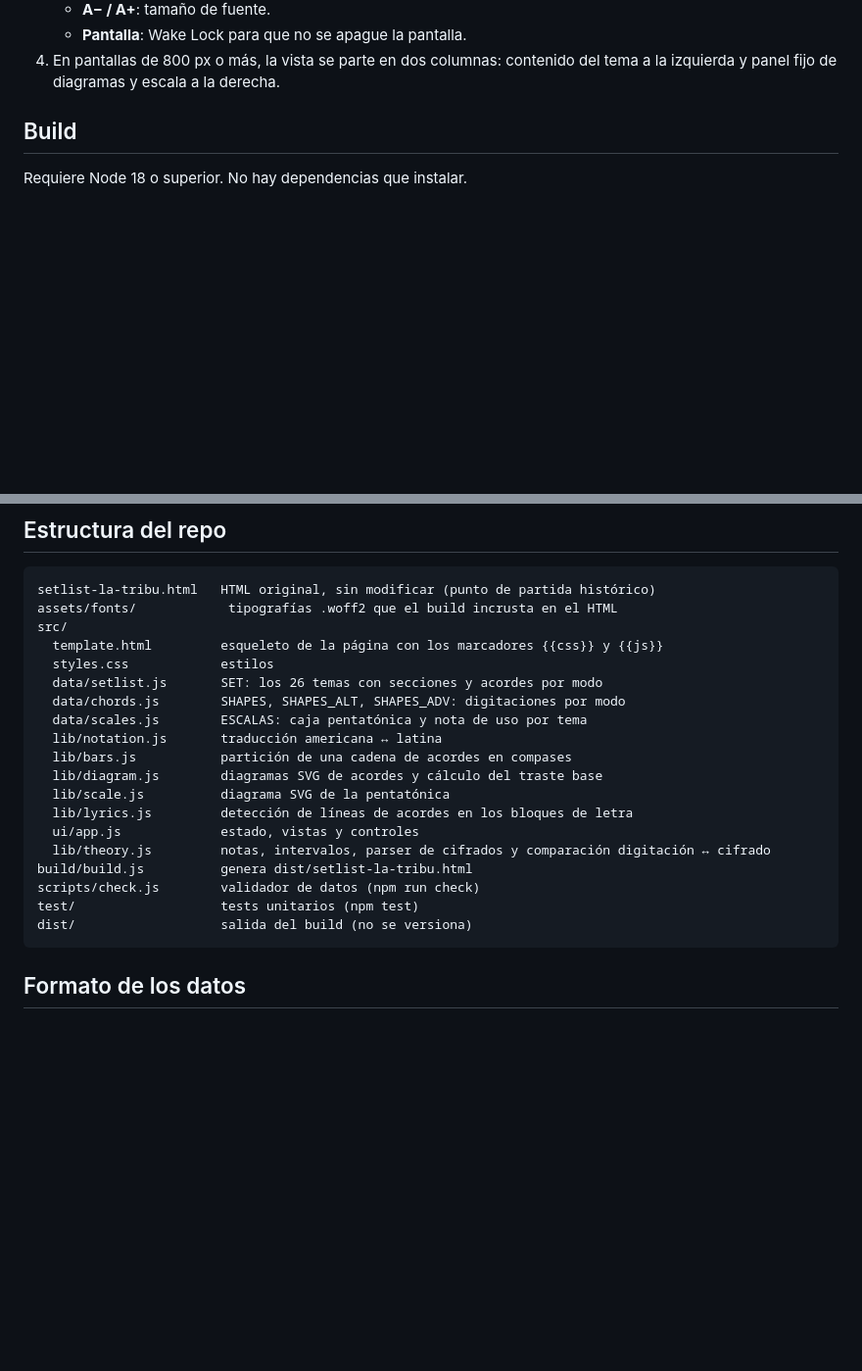
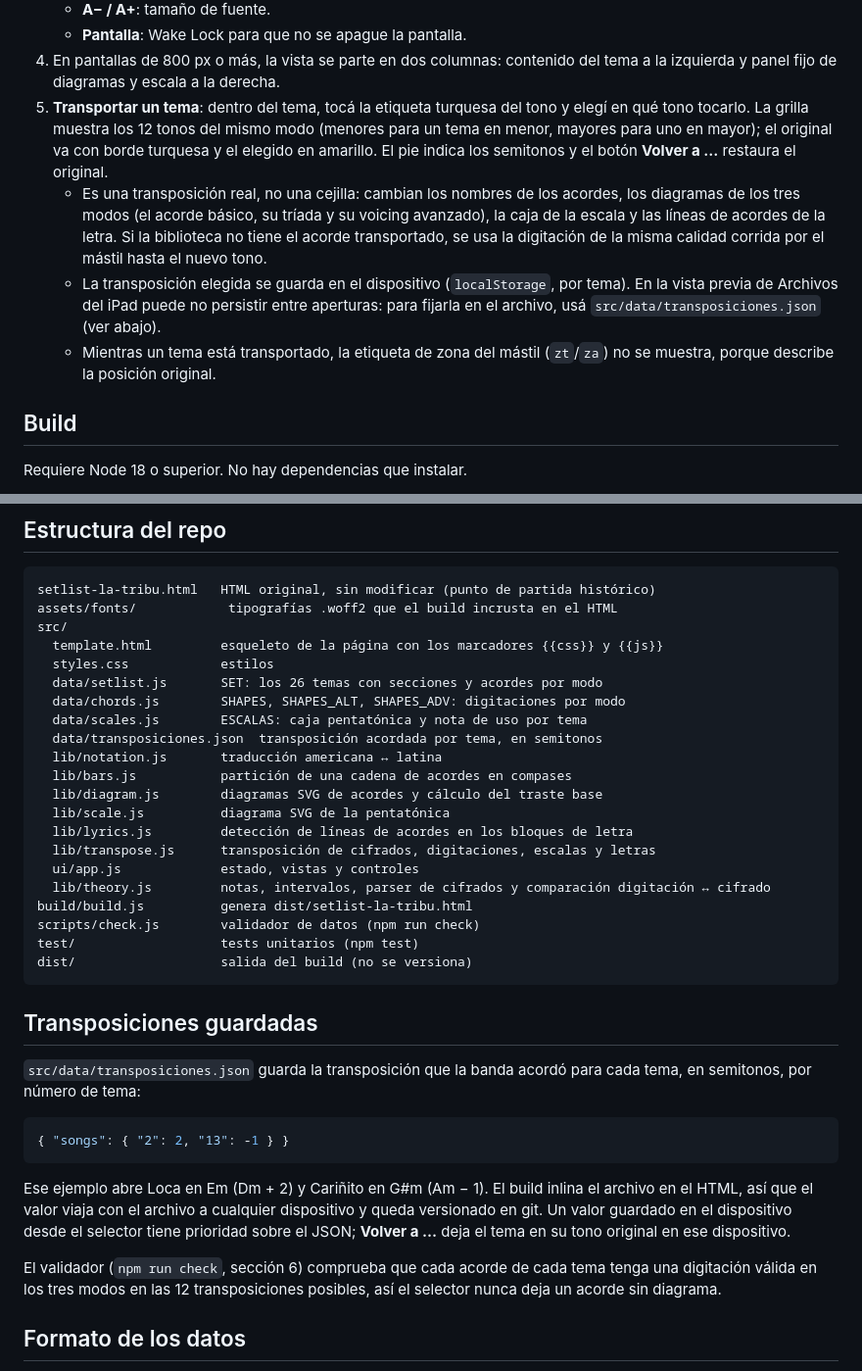
Before and after one commit to julianvidalm/tribu-band, a Markdown page: README.md, 2 parts joined by grey strips. Shown at 98% size. Drawn GitHub-style; blank space fills up the shorter version.

Commit message:
docs: document transposition and transposiciones.json

````diff
--- a/README.md
+++ b/README.md
@@ -22,6 +22,22 @@ sin build en tiempo de ejecución y sin dependencias externas.
    - **Pantalla**: Wake Lock para que no se apague la pantalla.
 4. En pantallas de 800 px o más, la vista se parte en dos columnas: contenido
    del tema a la izquierda y panel fijo de diagramas y escala a la derecha.
+5. **Transportar un tema**: dentro del tema, tocá la etiqueta turquesa del tono
+   y elegí en qué tono tocarlo. La grilla muestra los 12 tonos del mismo modo
+   (menores para un tema en menor, mayores para uno en mayor); el original va
+   con borde turquesa y el elegido en amarillo. El pie indica los semitonos y
+   el botón **Volver a …** restaura el original.
+   - Es una transposición real, no una cejilla: cambian los nombres de los
+     acordes, los diagramas de los tres modos (el acorde básico, su tríada y su
+     voicing avanzado), la caja de la escala y las líneas de acordes de la
+     letra. Si la biblioteca no tiene el acorde transportado, se usa la
+     digitación de la misma calidad corrida por el mástil hasta el nuevo tono.
+   - La transposición elegida se guarda en el dispositivo (`localStorage`,
+     por tema). En la vista previa de Archivos del iPad puede no persistir
+     entre aperturas: para fijarla en el archivo, usá
+     `src/data/transposiciones.json` (ver abajo).
+   - Mientras un tema está transportado, la etiqueta de zona del mástil
+     (`zt`/`za`) no se muestra, porque describe la posición original.
 
 ## Build
 
@@ -63,11 +79,13 @@ src/
   data/setlist.js       SET: los 26 temas con secciones y acordes por modo
   data/chords.js        SHAPES, SHAPES_ALT, SHAPES_ADV: digitaciones por modo
   data/scales.js        ESCALAS: caja pentatónica y nota de uso por tema
+  data/transposiciones.json  transposición acordada por tema, en semitonos
   lib/notation.js       traducción americana ↔ latina
   lib/bars.js           partición de una cadena de acordes en compases
   lib/diagram.js        diagramas SVG de acordes y cálculo del traste base
   lib/scale.js          diagrama SVG de la pentatónica
   lib/lyrics.js         detección de líneas de acordes en los bloques de letra
+  lib/transpose.js      transposición de cifrados, digitaciones, escalas y letras
   ui/app.js             estado, vistas y controles
   lib/theory.js         notas, intervalos, parser de cifrados y comparación digitación ↔ cifrado
 build/build.js          genera dist/setlist-la-tribu.html
@@ -75,6 +93,25 @@ scripts/check.js        validador de datos (npm run check)
 test/                   tests unitarios (npm test)
 dist/                   salida del build (no se versiona)
 ```
+
+## Transposiciones guardadas
+
+`src/data/transposiciones.json` guarda la transposición que la banda acordó
+para cada tema, en semitonos, por número de tema:
+
+```json
+{ "songs": { "2": 2, "13": -1 } }
+```
+
+Ese ejemplo abre Loca en Em (Dm + 2) y Cariñito en G#m (Am − 1). El build
+inlina el archivo en el HTML, así que el valor viaja con el archivo a cualquier
+dispositivo y queda versionado en git. Un valor guardado en el dispositivo desde
+el selector tiene prioridad sobre el JSON; **Volver a …** deja el tema en su
+tono original en ese dispositivo.
+
+El validador (`npm run check`, sección 6) comprueba que cada acorde de cada
+tema tenga una digitación válida en los tres modos en las 12 transposiciones
+posibles, así el selector nunca deja un acorde sin diagrama.
 
 ## Formato de los datos
 
````
